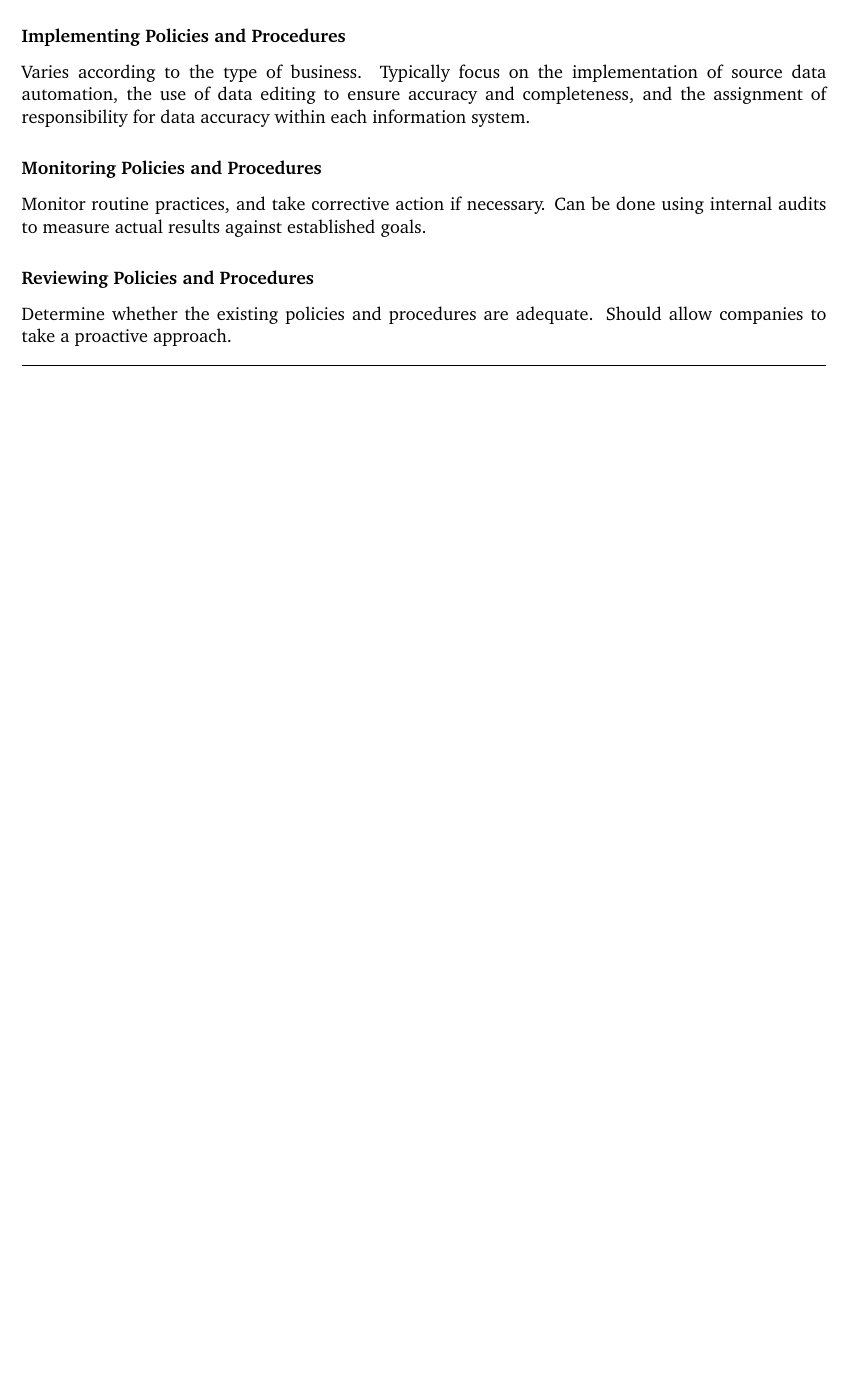
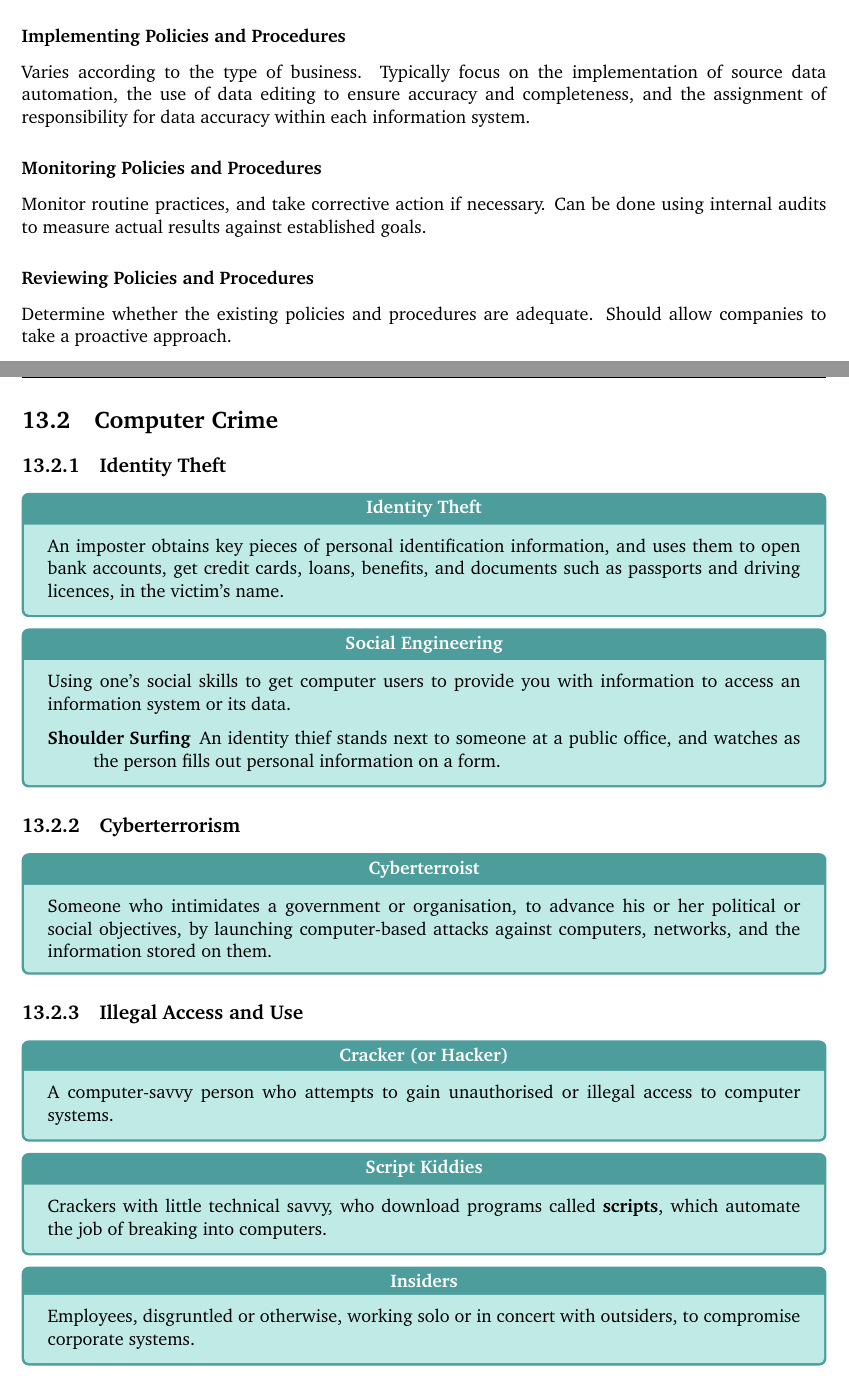
Before and after one commit to Unisa-Notes/INF1505, a LaTeX document (units/part05/chapter13.tex): part of page 2 of 2 before the commit and two parts of pages 2 and 3 of 4 after it, the two joined at a grey line, cut so that both start at the same text, the shorter picture padded with empty space. Compiled offline with pdfLaTeX.

Commit message:
Add Computer Crime

```diff
--- a/units/part05/chapter13.tex
+++ b/units/part05/chapter13.tex
@@ -58,3 +58,28 @@
 				\subsubsection{Reviewing Policies and Procedures}
 					Determine whether the existing policies and procedures are adequate. Should allow companies to take a proactive approach.
 
+		\section{Computer Crime}
+			\subsection{Identity Theft}
+				\begin{definition}{Identity Theft}
+					An imposter obtains key pieces of personal identification information, and uses them to open bank accounts, get credit cards, loans, benefits, and documents such as passports and driving licences, in the victim's name.
+				\end{definition}
+				\begin{definition}{Social Engineering}
+					Using one's social skills to get computer users to provide you with information to access an information system or its data.
+					\begin{description}
+						\item[Shoulder Surfing] An identity thief stands next to someone at a public office, and watches as the person fills out personal information on a form.
+					\end{description}
+				\end{definition}
+			\subsection{Cyberterrorism}
+				\begin{definition}{Cyberterroist}
+					Someone who intimidates a government or organisation, to advance his or her political or social objectives, by launching computer-based attacks against computers, networks, and the information stored on them.
+				\end{definition}
+			\subsection{Illegal Access and Use}
+				\begin{definition}{Cracker (or Hacker)}
+					A computer-savvy person who attempts to gain unauthorised or illegal access to computer systems.
+				\end{definition}
+				\begin{definition}{Script Kiddies}
+					Crackers with little technical savvy, who download programs called \concept{scripts}, which automate the job of breaking into computers.
+				\end{definition}
+				\begin{definition}{Insiders}
+					Employees, disgruntled or otherwise, working solo or in concert with outsiders, to compromise corporate systems.
+				\end{definition}
@@ -60,0 +89 @@
+					\end{definition}
```
Also changed, not shown: units/part05/chapter13.tex (29 more changed lines).
